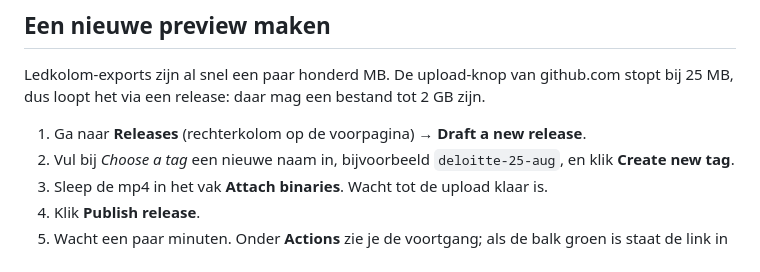
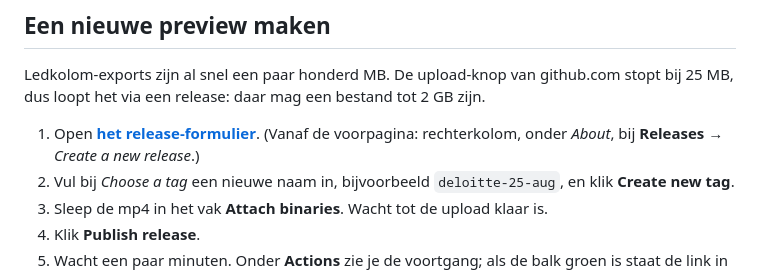
Before and after one commit to Marketing-NBC/NBC-3D-ledkolom-Preview, a Markdown page: README.md, the part around the change. Rendered like a GitHub page.

Commit message:
Directe link naar het release-formulier in de README
Het kopje Releases staat onopvallend in de rechterkolom zolang er nog
geen release is, dus is de link naar het formulier zelf handiger dan een
routebeschrijving.

Co-Authored-By: Claude Opus 5 <noreply@anthropic.com>
Claude-Session: https://claude.ai/code/session_01LgaahtEsyLie3YFnUPwiwe

```diff
--- a/README.md
+++ b/README.md
@@ -16,7 +16,7 @@ Ledkolom-exports zijn al snel een paar honderd MB. De upload-knop van
 github.com stopt bij 25 MB, dus loopt het via een release: daar mag een bestand
 tot 2 GB zijn.
 
-1. Ga naar **Releases** (rechterkolom op de voorpagina) → **Draft a new release**.
+1. Open [**het release-formulier**](https://github.com/Marketing-NBC/NBC-3D-ledkolom-Preview/releases/new). (Vanaf de voorpagina: rechterkolom, onder *About*, bij **Releases** → *Create a new release*.)
 2. Vul bij *Choose a tag* een nieuwe naam in, bijvoorbeeld `deloitte-25-aug`, en klik **Create new tag**.
 3. Sleep de mp4 in het vak **Attach binaries**. Wacht tot de upload klaar is.
 4. Klik **Publish release**.
```
